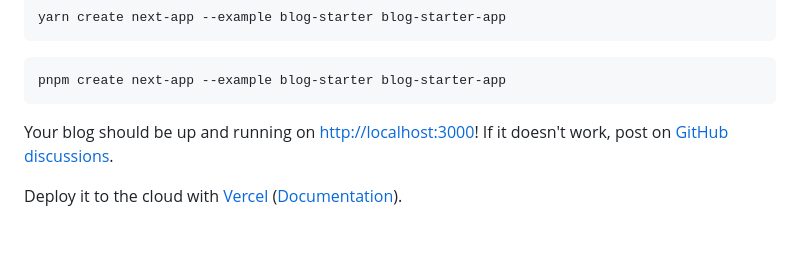
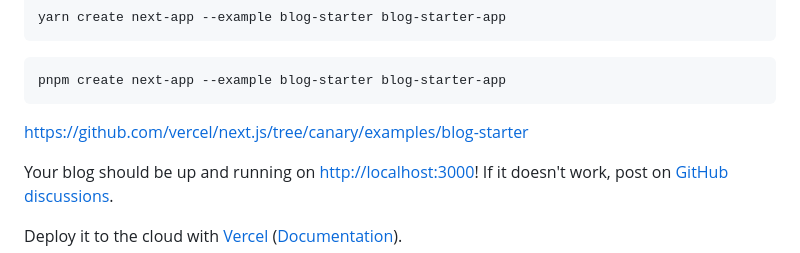
Before and after one commit to Snails8/my-blog, a Markdown page: README.md, the part around the change. Rendered like a GitHub page; blank space fills up the shorter version.

````diff
--- a/README.md
+++ b/README.md
@@ -54,6 +54,9 @@ yarn create next-app --example blog-starter blog-starter-app
 pnpm create next-app --example blog-starter blog-starter-app
 ```
 
+
+https://github.com/vercel/next.js/tree/canary/examples/blog-starter
+
 Your blog should be up and running on [http://localhost:3000](http://localhost:3000)! If it doesn't work, post on [GitHub discussions](https://github.com/vercel/next.js/discussions).
 
 Deploy it to the cloud with [Vercel](https://vercel.com/new?utm_source=github&utm_medium=readme&utm_campaign=next-example) ([Documentation](https://nextjs.org/docs/deployment)).
````
